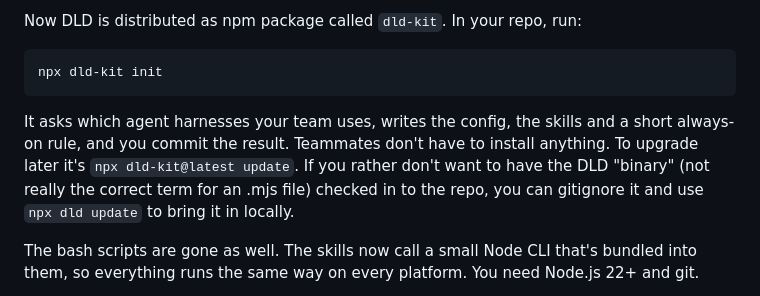
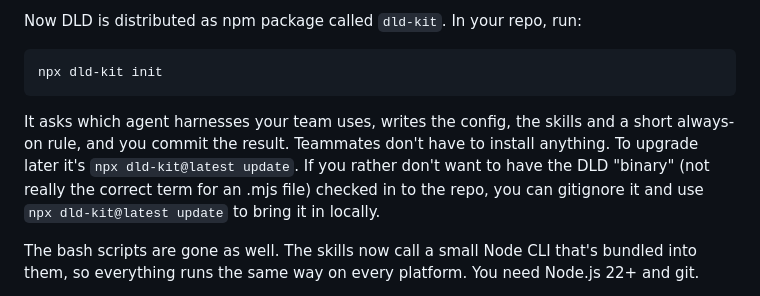
Before and after one commit to jimutt/jimmyutterstrom-com, a Markdown page: posts/dld-1-0.md, the part around the change. Rendered like a GitHub page.

Commit message:
Revise dld-kit usage instructions in dld-1-0.md
Updated the instructions for using dld-kit, including changes to the update command.

````diff
--- a/posts/dld-1-0.md
+++ b/posts/dld-1-0.md
@@ -23,7 +23,7 @@ Now DLD is distributed as npm package called `dld-kit`. In your repo, run:
 npx dld-kit init
 ```
 
-It asks which agent harnesses your team uses, writes the config, the skills and a short always-on rule, and you commit the result. Teammates don't have to install anything. To upgrade later it's `npx dld-kit@latest update`. If you rather don't want to have the DLD "binary" (not really the correct term for an .mjs file) checked in to the repo, you can gitignore it and use `npx dld update` to bring it in locally.
+It asks which agent harnesses your team uses, writes the config, the skills and a short always-on rule, and you commit the result. Teammates don't have to install anything. To upgrade later it's `npx dld-kit@latest update`. If you rather don't want to have the DLD "binary" (not really the correct term for an .mjs file) checked in to the repo, you can gitignore it and use `npx dld-kit@latest update` to bring it in locally.
 
 The bash scripts are gone as well. The skills now call a small Node CLI that's bundled into them, so everything runs the same way on every platform. You need Node.js 22+ and git.
 
````
